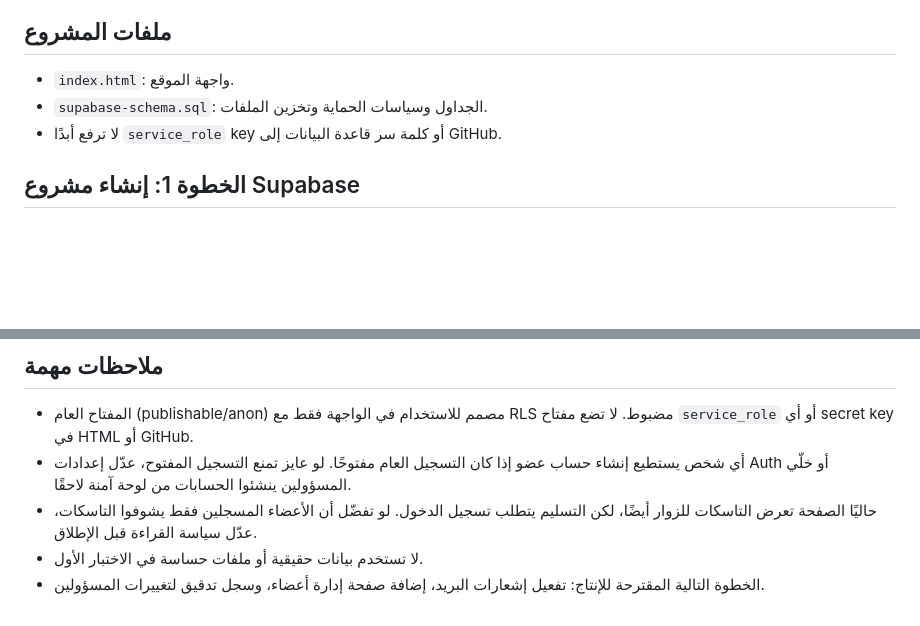
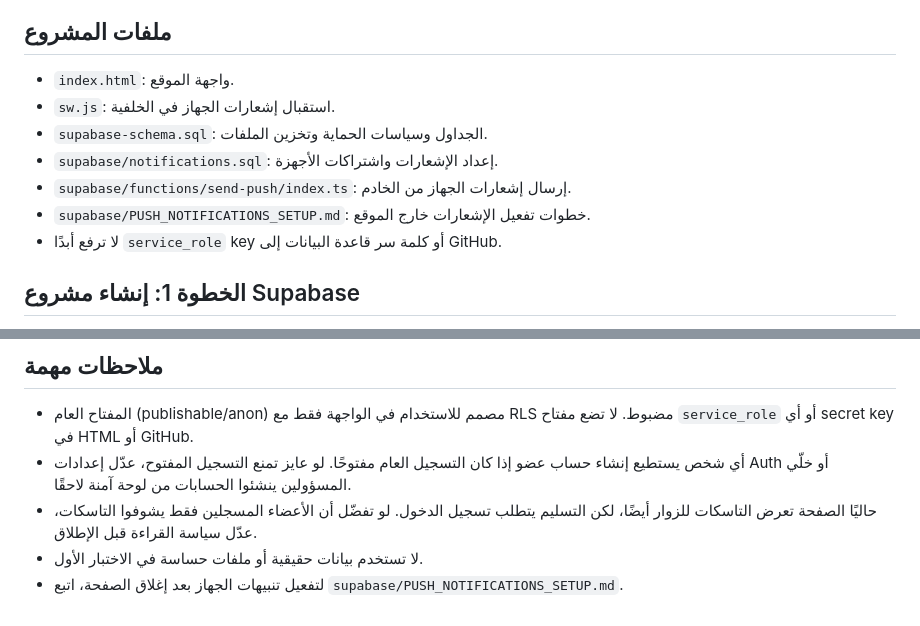
Before and after one commit to bebomaher2468/mahmotna, a Markdown page: README.md, 2 parts joined by grey strips. Rendered like a GitHub page; blank space fills up the shorter version.

Commit message:
Document push notification setup in project README

```diff
--- a/README.md
+++ b/README.md
@@ -4,7 +4,11 @@
 
 ## ملفات المشروع
 - `index.html`: واجهة الموقع.
+- `sw.js`: استقبال إشعارات الجهاز في الخلفية.
 - `supabase-schema.sql`: الجداول وسياسات الحماية وتخزين الملفات.
+- `supabase/notifications.sql`: إعداد الإشعارات واشتراكات الأجهزة.
+- `supabase/functions/send-push/index.ts`: إرسال إشعارات الجهاز من الخادم.
+- `supabase/PUSH_NOTIFICATIONS_SETUP.md`: خطوات تفعيل الإشعارات خارج الموقع.
 - لا ترفع أبدًا `service_role` key أو كلمة سر قاعدة البيانات إلى GitHub.
 
 ## الخطوة 1: إنشاء مشروع Supabase
@@ -65,4 +69,4 @@
 - أي شخص يستطيع إنشاء حساب عضو إذا كان التسجيل العام مفتوحًا. لو عايز تمنع التسجيل المفتوح، عدّل إعدادات Auth أو خلّي المسؤولين ينشئوا الحسابات من لوحة آمنة لاحقًا.
 - حاليًا الصفحة تعرض التاسكات للزوار أيضًا، لكن التسليم يتطلب تسجيل الدخول. لو تفضّل أن الأعضاء المسجلين فقط يشوفوا التاسكات، عدّل سياسة القراءة قبل الإطلاق.
 - لا تستخدم بيانات حقيقية أو ملفات حساسة في الاختبار الأول.
-- الخطوة التالية المقترحة للإنتاج: تفعيل إشعارات البريد، إضافة صفحة إدارة أعضاء، وسجل تدقيق لتغييرات المسؤولين.
+- لتفعيل تنبيهات الجهاز بعد إغلاق الصفحة، اتبع `supabase/PUSH_NOTIFICATIONS_SETUP.md`.
```
